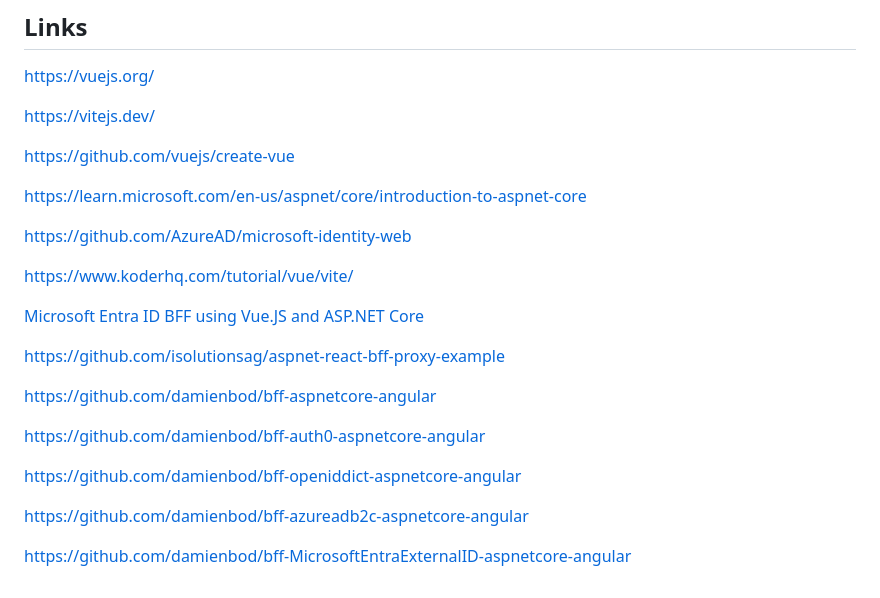
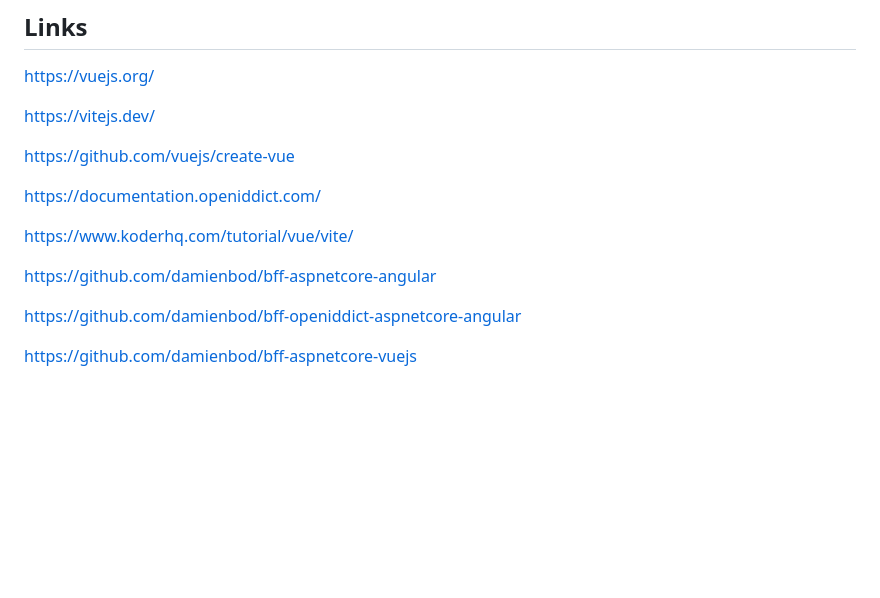
Before and after one commit to damienbod/bff-aspnetcore-oidc-vuejs, a Markdown page: README.md, the part around the change. Drawn GitHub-style; blank space fills up the shorter version.

Commit message:
Update links

```diff
--- a/README.md
+++ b/README.md
@@ -223,22 +223,12 @@ https://vitejs.dev/
 
 https://github.com/vuejs/create-vue
 
-https://learn.microsoft.com/en-us/aspnet/core/introduction-to-aspnet-core
-
-https://github.com/AzureAD/microsoft-identity-web
+https://documentation.openiddict.com/
 
 https://www.koderhq.com/tutorial/vue/vite/
 
-[Microsoft Entra ID BFF using Vue.JS and ASP.NET Core](https://github.com/damienbod/bff-aspnetcore-vuejs)
-
-https://github.com/isolutionsag/aspnet-react-bff-proxy-example
-
 https://github.com/damienbod/bff-aspnetcore-angular
-
-https://github.com/damienbod/bff-auth0-aspnetcore-angular
 
 https://github.com/damienbod/bff-openiddict-aspnetcore-angular
 
-https://github.com/damienbod/bff-azureadb2c-aspnetcore-angular
-
-https://github.com/damienbod/bff-MicrosoftEntraExternalID-aspnetcore-angular
+https://github.com/damienbod/bff-aspnetcore-vuejs
```
